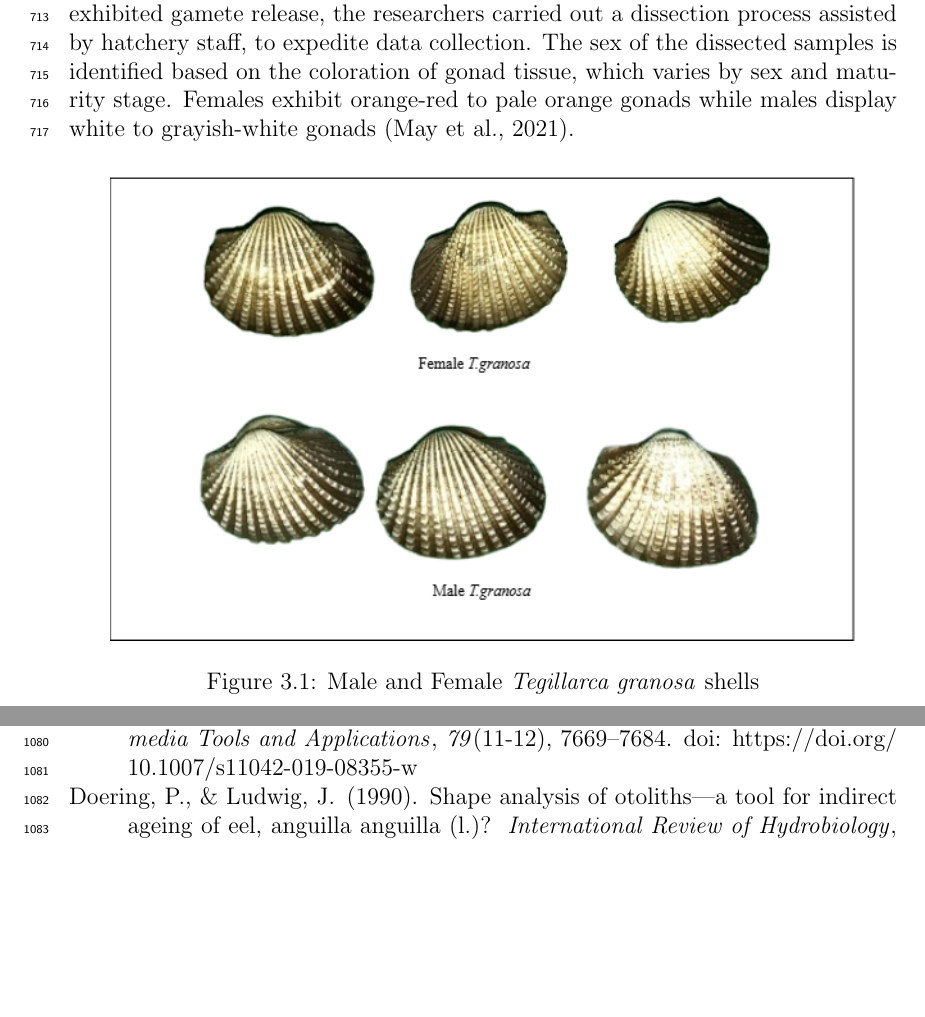
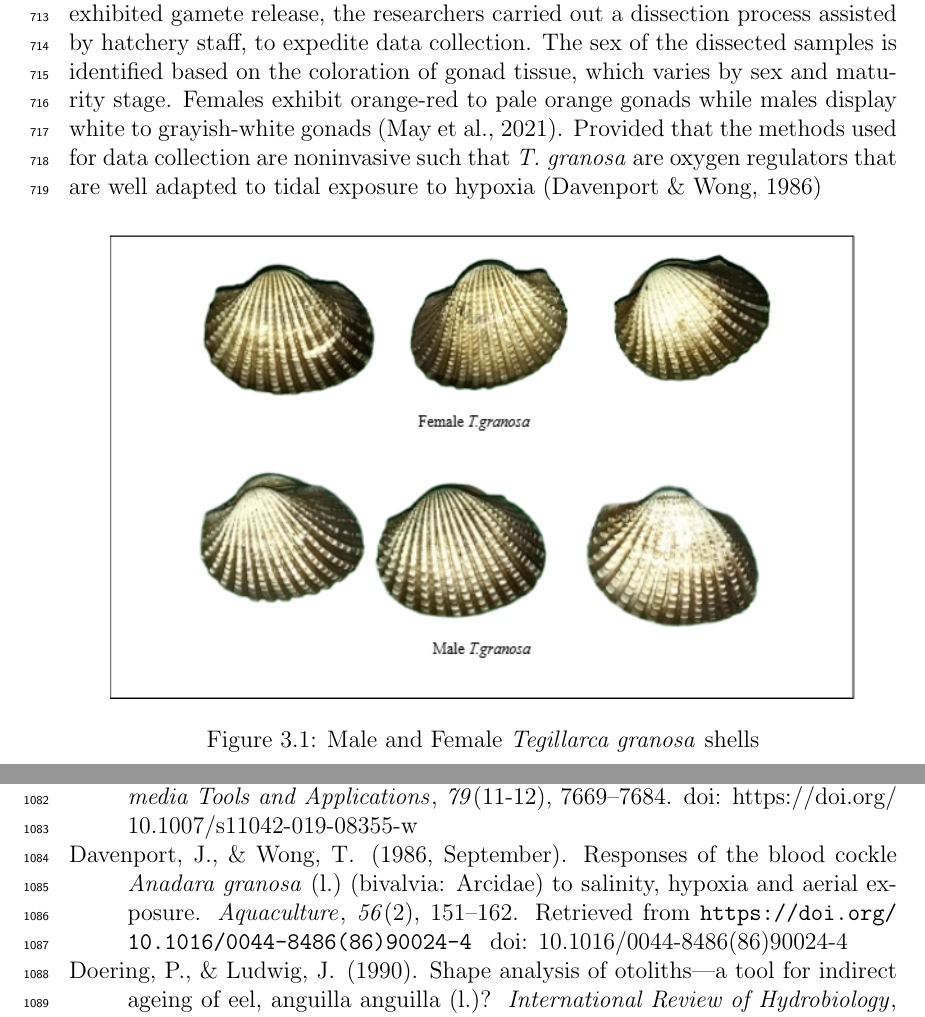
Before and after one commit to Geez-l/litoX, a LaTeX thesis (SP_Proposal_Defense_template/main.tex, which reads SP_Proposal_Defense_template/chapter_3.tex, SP_Proposal_Defense_template/myreferences.bib): two parts of pages 30 and 49 of 55, joined at a grey line, cut so that both start at the same text, the shorter picture padded with empty space. Compiled offline with pdfLaTeX.

Commit message:
Noninvasive chap 3 and references  for  spawned stages

```diff
--- a/SP_Proposal_Defense_template/chapter_3.tex
+++ b/SP_Proposal_Defense_template/chapter_3.tex
@@ -15,7 +15,7 @@ The collection of \Tgranosa samples used in this study is part of an ongoing res
 
 The research and experimentation take place at the University of the Philippines Visayas hatchery facility in Miagao, Iloilo, Philippines, where the samples are maintained in 200 L fiberglass reinforced plastic (FRP) tanks containing filtered seawater with 35 ppt salinity \cite{miranda2023}.
 
-As part of the data collection process, the researchers utilized induced spawning and dissection to classify the sex of the samples. Induced spawning through temperature fluctuations is the most natural and least invasive method for bivalves compared to other methods \cite{aji}. However, since not all samples exhibited gamete release, the researchers carried out a dissection process assisted by hatchery staff, to expedite data collection. The sex of the dissected samples is identified based on the coloration of gonad tissue, which varies by sex and maturity stage. Females exhibit orange-red to pale orange gonads while males display white to grayish-white gonads \cite{may2021}.
+As part of the data collection process, the researchers utilized induced spawning and dissection to classify the sex of the samples. Induced spawning through temperature fluctuations is the most natural and least invasive method for bivalves compared to other methods \cite{aji}. However, since not all samples exhibited gamete release, the researchers carried out a dissection process assisted by hatchery staff, to expedite data collection. The sex of the dissected samples is identified based on the coloration of gonad tissue, which varies by sex and maturity stage. Females exhibit orange-red to pale orange gonads while males display white to grayish-white gonads \cite{may2021}.  Provided that the methods used for data collection are noninvasive such that \textit{T. granosa} are oxygen regulators that are well adapted to tidal exposure to hypoxia \cite{davenport1986}
 
 \begin{figure}[!htbp]
 	\centering
--- a/SP_Proposal_Defense_template/myreferences.bib
+++ b/SP_Proposal_Defense_template/myreferences.bib
@@ -650,3 +650,12 @@
 	note = {IBM}
 }
 
+@article{davenport1986,
+	author    = {Davenport, J. and Wong, T.M.},
+	title     = {Responses of the Blood Cockle \textit{Anadara granosa} (L.) (Bivalvia: Arcidae) to Salinity, Hypoxia and Aerial Exposure},
+	journal   = {Aquaculture},
+	volume    = {56},
+	number    = {2},
+	pages     = {151--162},
+	year      = {1986},
+	month     = sep,
```
Also changed, not shown: SP_Proposal_Defense_template/chapter_1.tex (+1 -1 lines), SP_Proposal_Defense_template/main.bbl, SP_Proposal_Defense_template/myreferences.bib (14 more changed lines), 10 other files.
